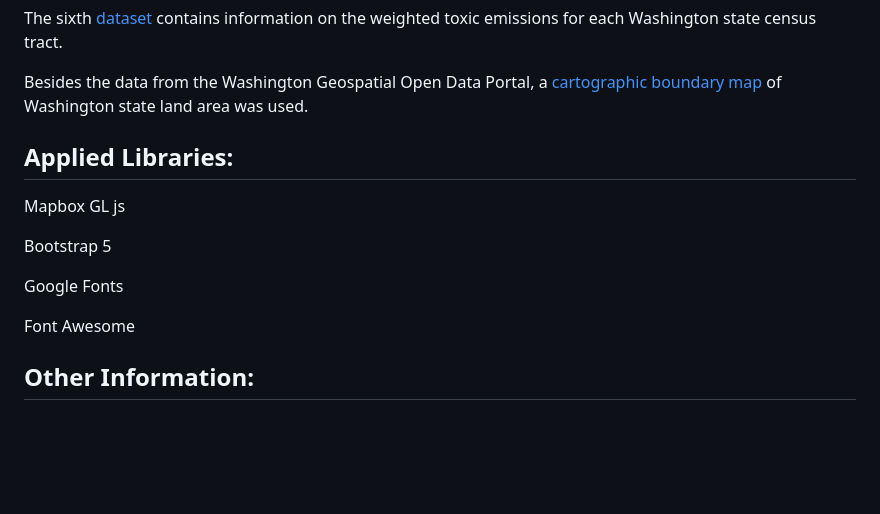
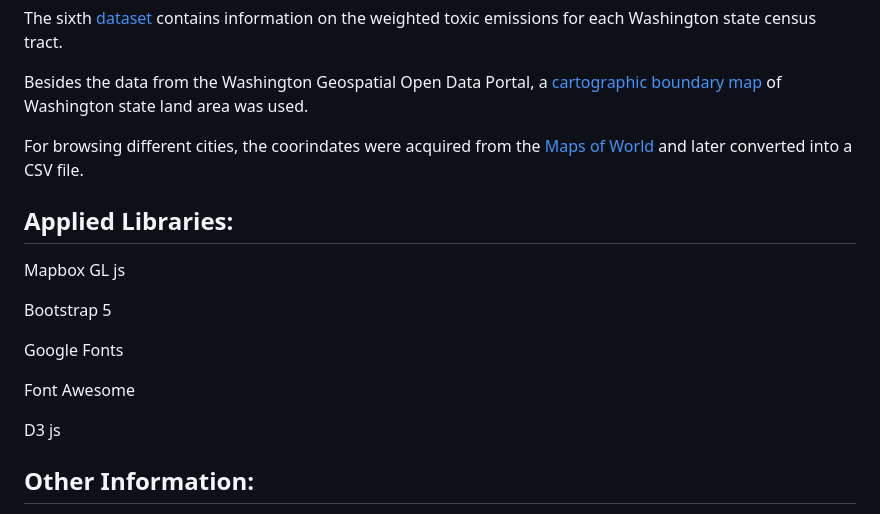
Before and after one commit to CalvinUW/Washington_pollutant_map, a Markdown page: README.md, the part around the change. GitHub-like rendering; blank space fills up the shorter version.

```diff
--- a/README.md
+++ b/README.md
@@ -44,6 +44,8 @@ The sixth [dataset](https://geo.wa.gov/datasets/WADOH::toxic-releases-from-facil
 
 Besides the data from the Washington Geospatial Open Data Portal, a [cartographic boundary map](https://www.census.gov/geographies/mapping-files/time-series/geo/carto-boundary-file.html) of Washington state land area was used.
 
+For browsing different cities, the coorindates were acquired from the [Maps of World](https://www.mapsofworld.com/usa/states/washington/lat-long.html) and later converted into a CSV file.
+
 
 ## Applied Libraries:
 
@@ -55,6 +57,8 @@ Google Fonts
 
 Font Awesome
 
+D3 js
+
 ## Other Information:
 
 In order to allow for the data from each dataset to be readily comparable across different scales, each variable used in the map was normalized using min-max normalization. The normalized values of each variable were then used to assign the height and color of census tract polygons.
```
